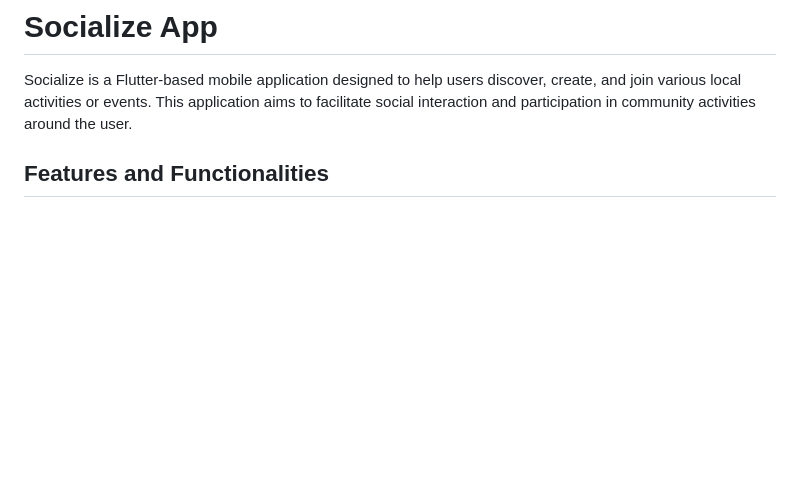
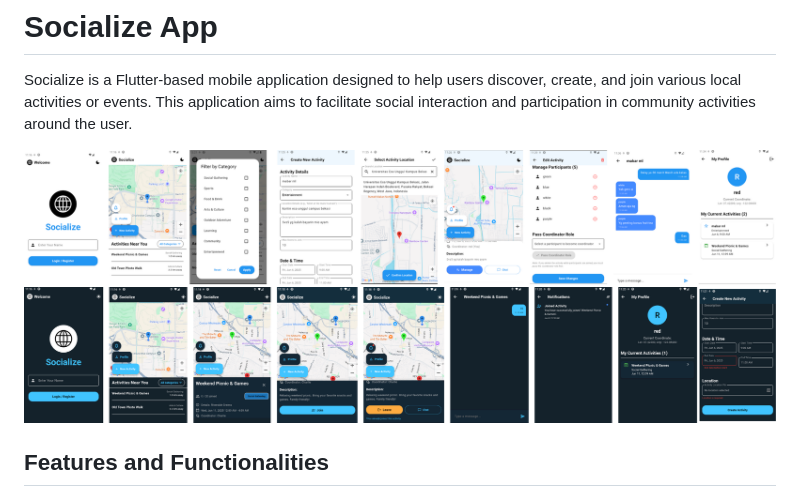
Before and after one commit to mzkhairy/socialize, a Markdown page: README.md, the part around the change. GitHub-like rendering; pictures changed too: ss/SOCIALIZE-dark.png (added), ss/SOCIALIZE-light.png (added); blank space fills up the shorter version.

```diff
--- a/README.md
+++ b/README.md
@@ -1,6 +1,9 @@
 # Socialize App
 
 Socialize is a Flutter-based mobile application designed to help users discover, create, and join various local activities or events. This application aims to facilitate social interaction and participation in community activities around the user.
+
+![socialize light](/ss/SOCIALIZE-light.png)
+![socialize dark](/ss/SOCIALIZE-dark.png)
 
 ## Features and Functionalities
 
```
